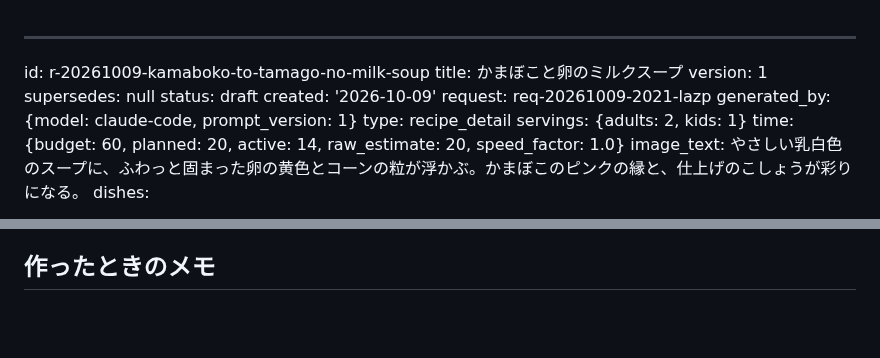
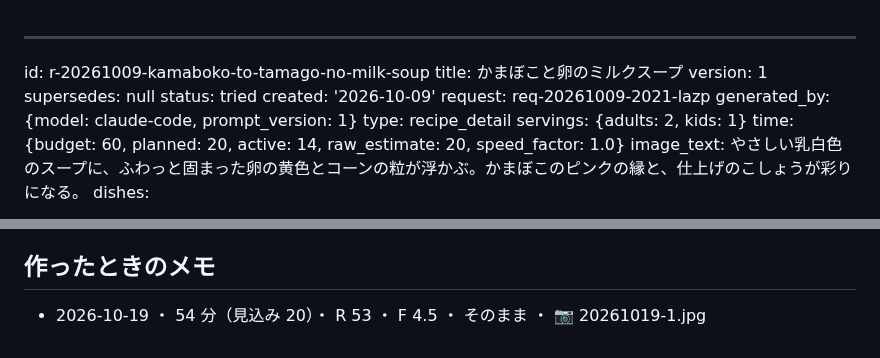
Before and after one commit to peirin1230-ship-it/recipi, a Markdown page: recipes/r-20261009-kamaboko-to-tamago-no-milk-soup.md, 2 parts joined by grey strips. GitHub-like rendering; blank space fills up the shorter version.

Commit message:
[skip ci] memo r-20261009-kamaboko-to-tamago-no-milk-soup

```diff
--- a/recipes/r-20261009-kamaboko-to-tamago-no-milk-soup.md
+++ b/recipes/r-20261009-kamaboko-to-tamago-no-milk-soup.md
@@ -3,7 +3,7 @@ id: r-20261009-kamaboko-to-tamago-no-milk-soup
 title: かまぼこと卵のミルクスープ
 version: 1
 supersedes: null
-status: draft
+status: tried
 created: '2026-10-09'
 request: req-20261009-2021-lazp
 generated_by: {model: claude-code, prompt_version: 1}
@@ -180,3 +180,4 @@ detail: full
 - 鍋は牛乳の膜がつくので、使い終わったら先に水に浸けておく
 
 ## 作ったときのメモ
+- 2026-10-19 ・ 54 分（見込み 20）・ R 53 ・ F 4.5 ・ そのまま ・ 📷 20261019-1.jpg
```
